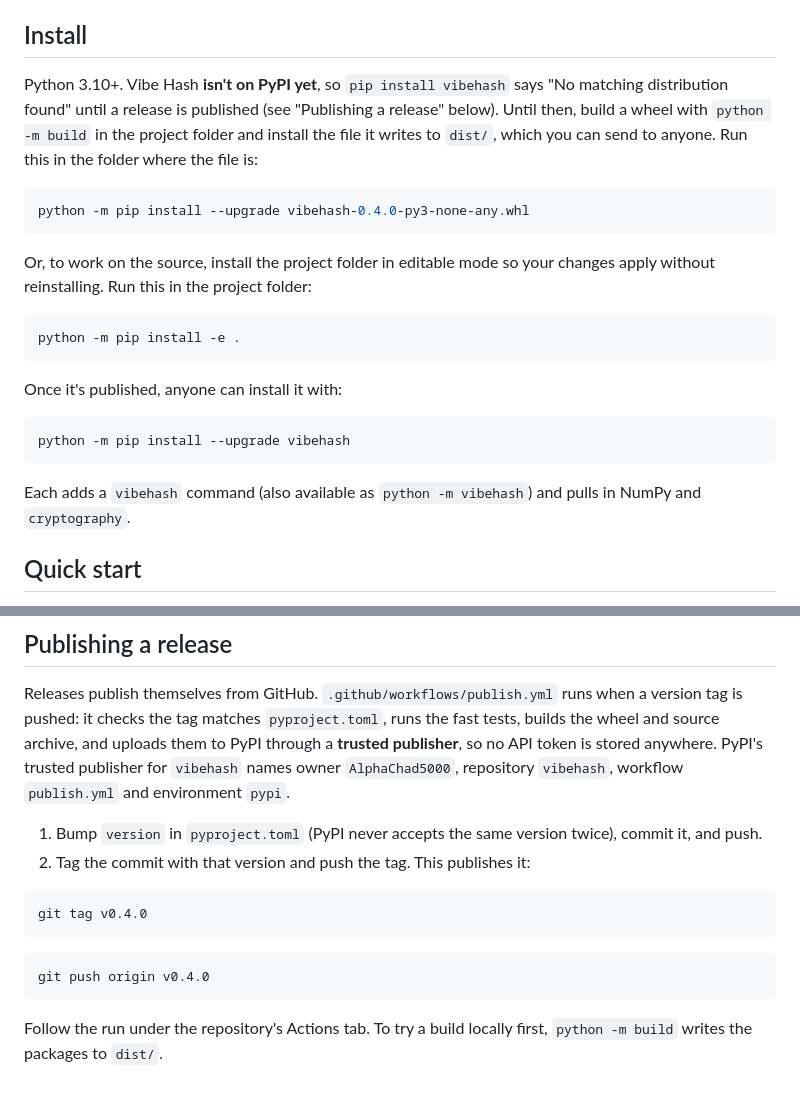
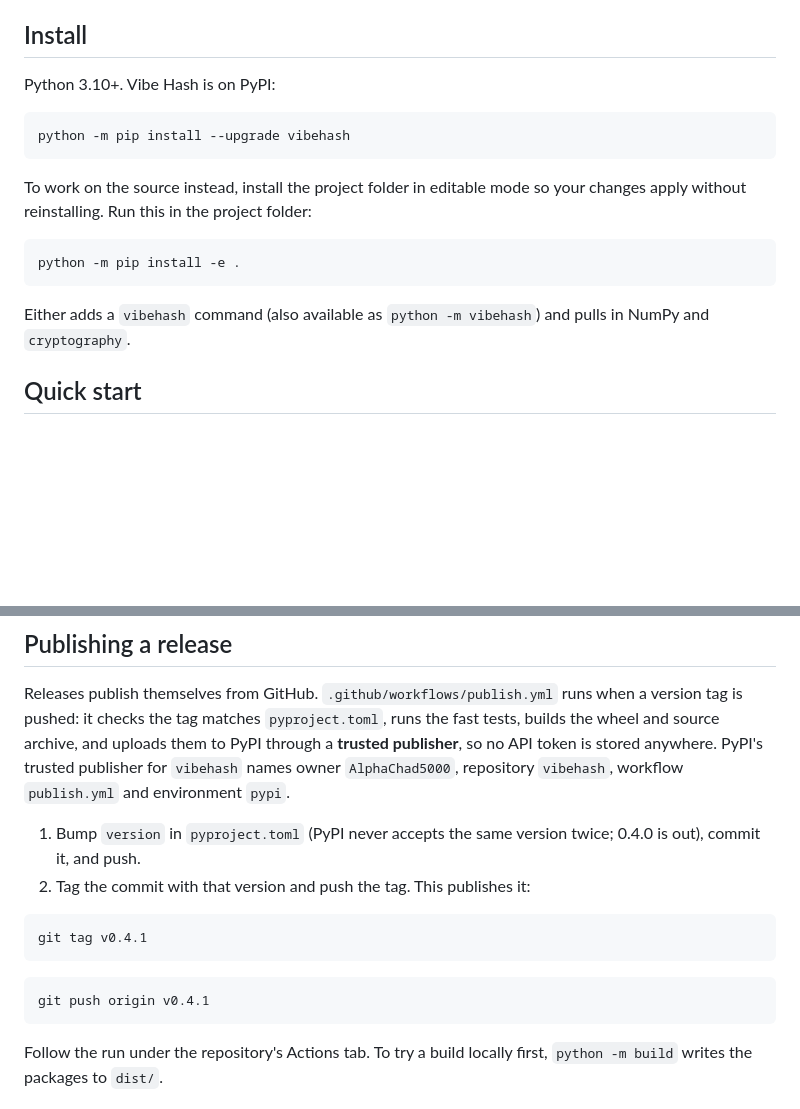
Before and after one commit to AlphaChad5000/vibehash, a Markdown page: README.md, 2 parts joined by grey strips. GitHub-like rendering; blank space fills up the shorter version.

Commit message:
Docs: 0.4.0 is on PyPI
Install with pip install vibehash; the next release tag is v0.4.1.

Co-Authored-By: Claude Opus 5.5 <noreply@anthropic.com>

````diff
--- a/README.md
+++ b/README.md
@@ -14,31 +14,20 @@ what's still needed before a mainnet (§9).
 
 ## Install
 
-Python 3.10+. Vibe Hash **isn't on PyPI yet**, so `pip install vibehash`
-says "No matching distribution found" until a release is published (see
-"Publishing a release" below). Until then, build a wheel with
-`python -m build` in the project folder and install the file it writes to
-`dist/`, which you can send to anyone. Run this in the folder where the file
-is:
+Python 3.10+. Vibe Hash is on PyPI:
 
 ```bash
-python -m pip install --upgrade vibehash-0.4.0-py3-none-any.whl
+python -m pip install --upgrade vibehash
 ```
 
-Or, to work on the source, install the project folder in editable mode so
+To work on the source instead, install the project folder in editable mode so
 your changes apply without reinstalling. Run this in the project folder:
 
 ```bash
 python -m pip install -e .
 ```
 
-Once it's published, anyone can install it with:
-
-```bash
-python -m pip install --upgrade vibehash
-```
-
-Each adds a `vibehash` command (also available as `python -m vibehash`) and
+Either adds a `vibehash` command (also available as `python -m vibehash`) and
 pulls in NumPy and `cryptography`.
 
 ## Quick start
@@ -139,14 +128,14 @@ trusted publisher for `vibehash` names owner `AlphaChad5000`, repository
 `vibehash`, workflow `publish.yml` and environment `pypi`.
 
 1. Bump `version` in `pyproject.toml` (PyPI never accepts the same version
-   twice), commit it, and push.
+   twice; 0.4.0 is out), commit it, and push.
 2. Tag the commit with that version and push the tag. This publishes it:
 
 ```bash
-git tag v0.4.0
+git tag v0.4.1
 ```
 ```bash
-git push origin v0.4.0
+git push origin v0.4.1
 ```
 
 Follow the run under the repository's Actions tab. To try a build locally
````
Also changed, not shown: HANDOFF.md (+2 -2 lines).
